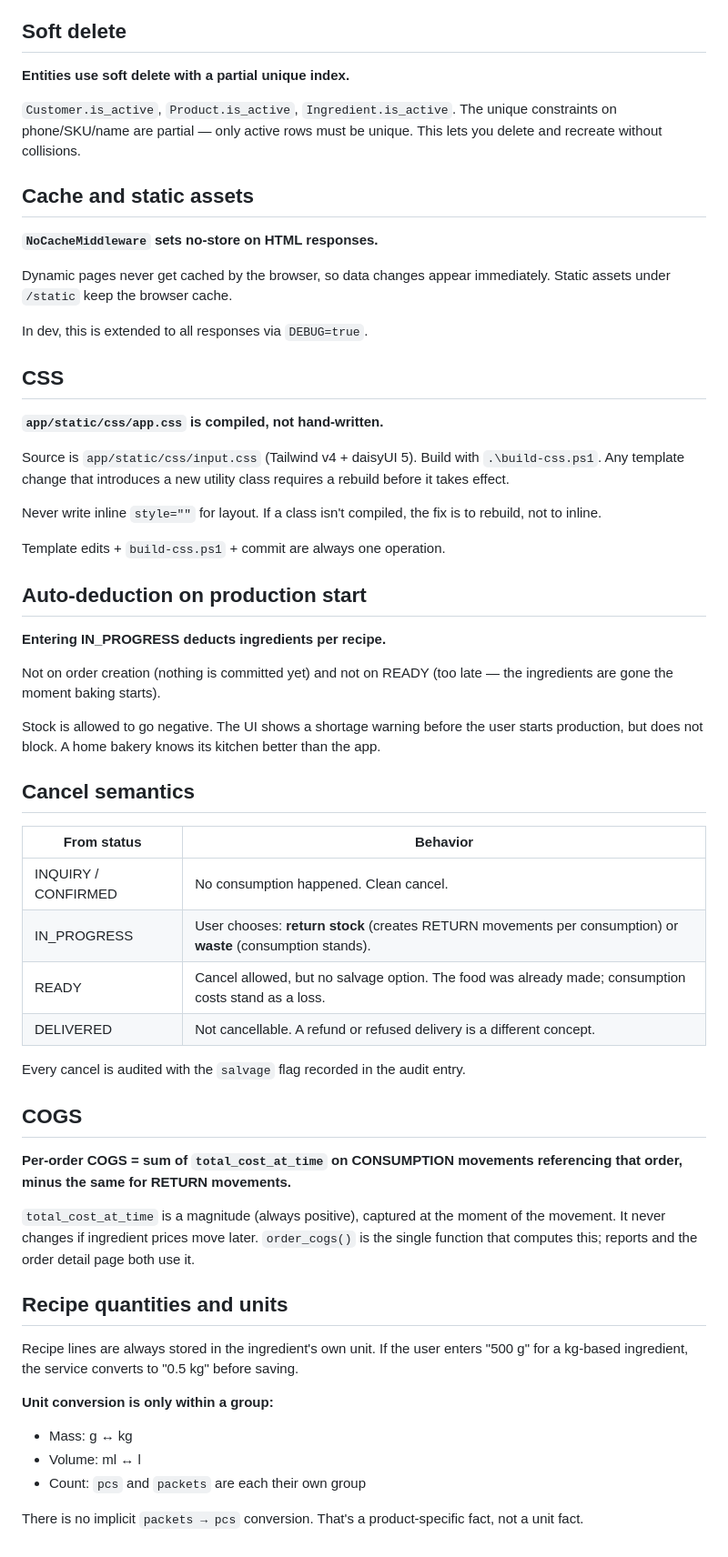
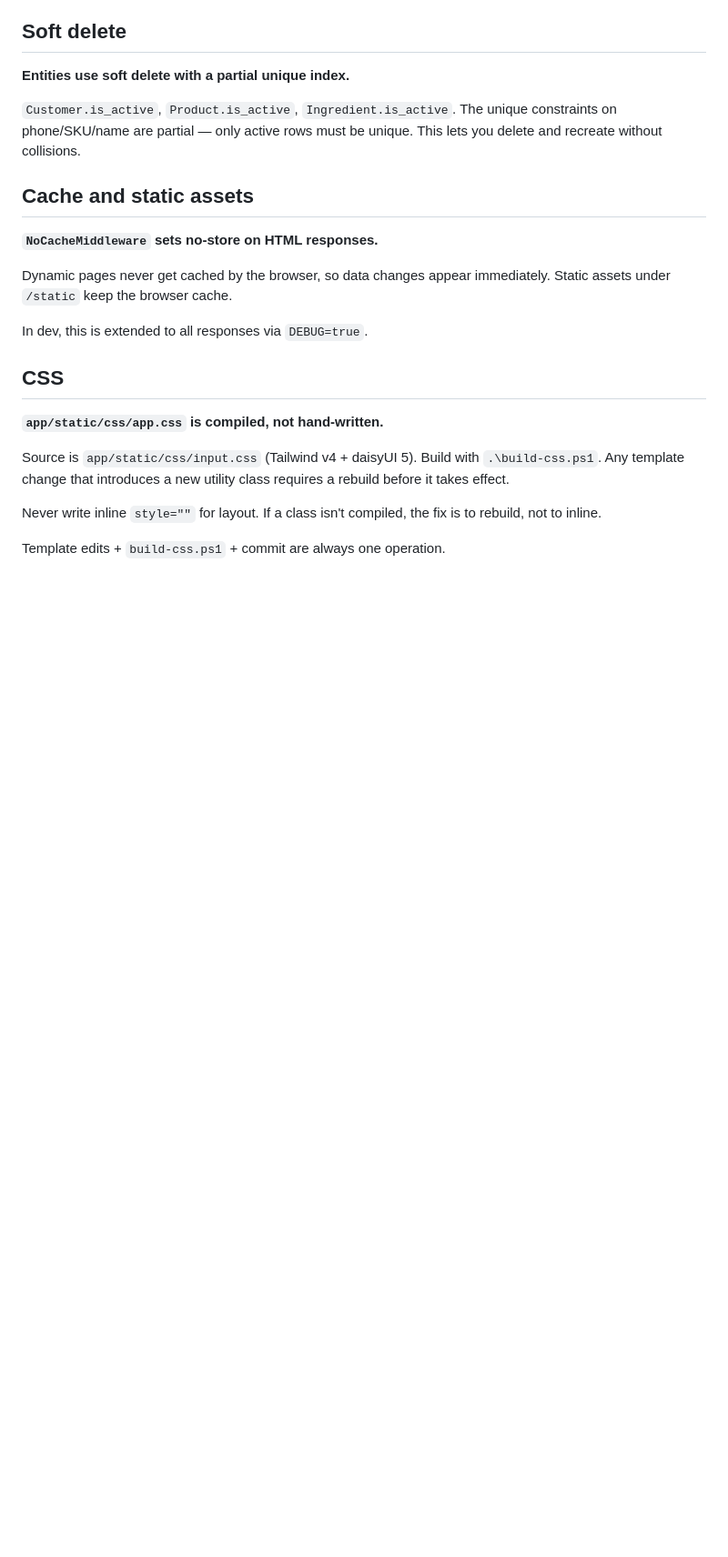
Before and after one commit to puneet-swarup/house-of-desserts, a Markdown page: docs/ARCHITECTURE.md, the part around one of its changes. Shown at 91% size. GitHub-like rendering; blank space fills up the shorter version.

Commit message:
Docs: dedupe ARCHITECTURE.md sections

```diff
--- a/docs/ARCHITECTURE.md
+++ b/docs/ARCHITECTURE.md
@@ -163,49 +183,3 @@ Never write inline `style=""` for layout. If a class isn't compiled, the
 fix is to rebuild, not to inline.
 
 Template edits + `build-css.ps1` + commit are always one operation.
-
-## Auto-deduction on production start
-
-**Entering IN_PROGRESS deducts ingredients per recipe.**
-
-Not on order creation (nothing is committed yet) and not on READY
-(too late — the ingredients are gone the moment baking starts).
-
-Stock is allowed to go negative. The UI shows a shortage warning before
-the user starts production, but does not block. A home bakery knows its
-kitchen better than the app.
-
-## Cancel semantics
-
-| From status | Behavior |
-|---|---|
-| INQUIRY / CONFIRMED | No consumption happened. Clean cancel. |
-| IN_PROGRESS | User chooses: **return stock** (creates RETURN movements per consumption) or **waste** (consumption stands). |
-| READY | Cancel allowed, but no salvage option. The food was already made; consumption costs stand as a loss. |
-| DELIVERED | Not cancellable. A refund or refused delivery is a different concept. |
-
-Every cancel is audited with the `salvage` flag recorded in the audit entry.
-
-## COGS
-
-**Per-order COGS = sum of `total_cost_at_time` on CONSUMPTION movements
-referencing that order, minus the same for RETURN movements.**
-
-`total_cost_at_time` is a magnitude (always positive), captured at the
-moment of the movement. It never changes if ingredient prices move later.
-`order_cogs()` is the single function that computes this; reports and the
-order detail page both use it.
-
-## Recipe quantities and units
-
-Recipe lines are always stored in the ingredient's own unit. If the user
-enters "500 g" for a kg-based ingredient, the service converts to "0.5 kg"
-before saving.
-
-**Unit conversion is only within a group:**
-- Mass: g ↔ kg
-- Volume: ml ↔ l
-- Count: `pcs` and `packets` are each their own group
-
-There is no implicit `packets → pcs` conversion. That's a product-specific
-fact, not a unit fact.
```
Also changed, not shown: other parts of docs/ARCHITECTURE.md (+22 -2 lines).
